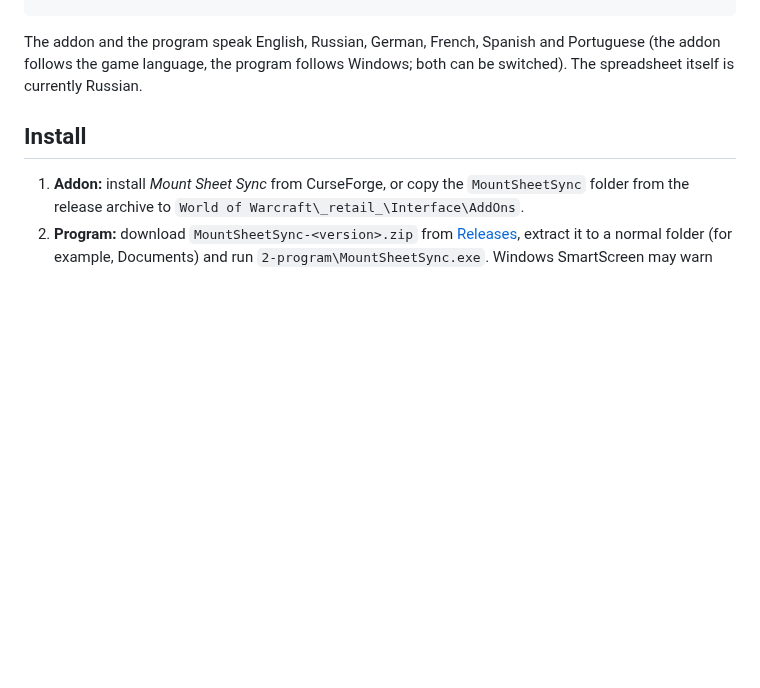
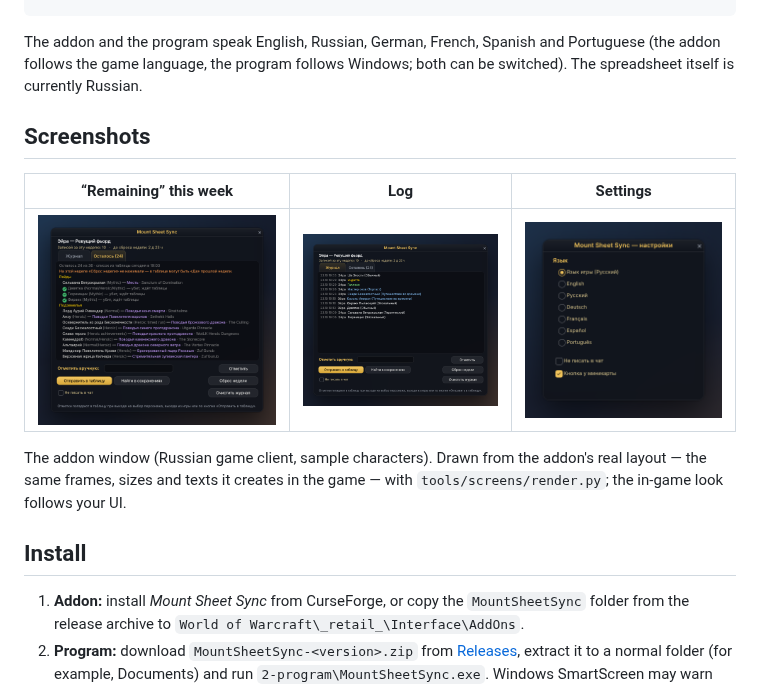
Before and after one commit to Zlodyaga/mount-sheet-sync, a Markdown page: README.md, the part around the change. Rendered like a GitHub page; pictures changed too: docs/screens/addon-log.png (added), docs/screens/addon-remaining.png (added), docs/screens/addon-settings.png (added); blank space fills up the shorter version.

```diff
--- a/README.md
+++ b/README.md
@@ -18,6 +18,15 @@ WoW addon ──(SavedVariables file)──► tray program ──(Google Sheets
 
 The addon and the program speak English, Russian, German, French, Spanish and Portuguese (the addon follows the game
 language, the program follows Windows; both can be switched). The spreadsheet itself is currently Russian.
+
+## Screenshots
+
+| “Remaining” this week | Log | Settings |
+| --- | --- | --- |
+| ![Remaining](docs/screens/addon-remaining.png) | ![Log](docs/screens/addon-log.png) | ![Settings](docs/screens/addon-settings.png) |
+
+The addon window (Russian game client, sample characters). Drawn from the addon's real layout — the same frames,
+sizes and texts it creates in the game — with `tools/screens/render.py`; the in-game look follows your UI.
 
 ## Install
 
```
Also changed, not shown: README.ru.md (+9 -0 lines), 5 other files.
